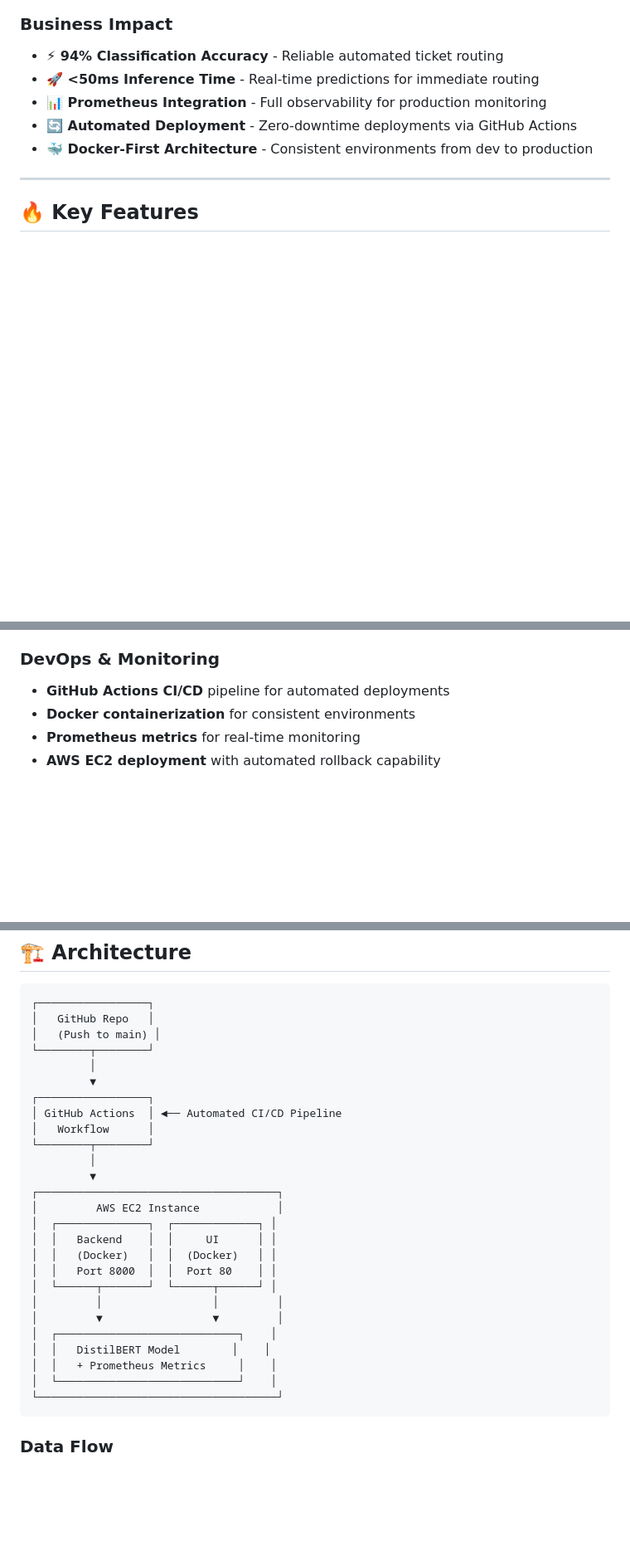
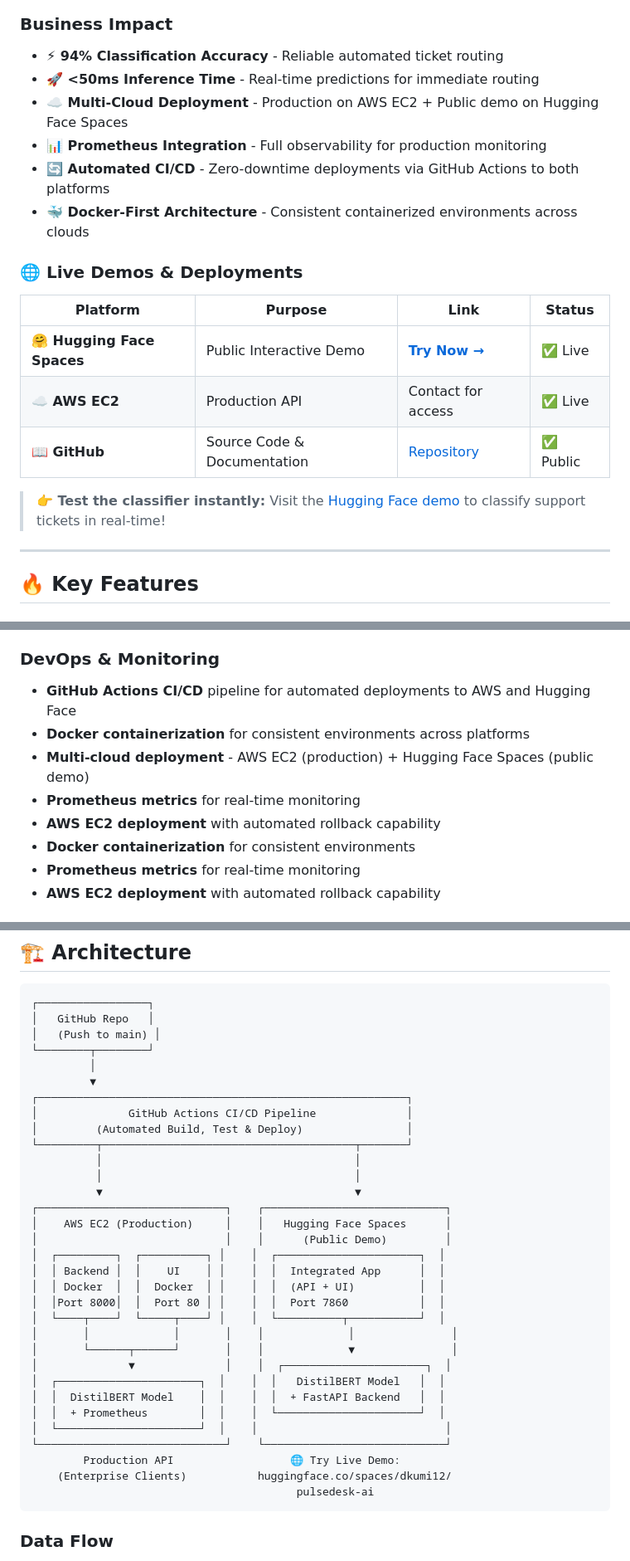
Before and after one commit to dkumi12/Customer-Support-Classifier-, a Markdown page: README.md, 3 parts joined by grey strips. Shown at 83% size. Rendered like a GitHub page; blank space fills up the shorter version.

Commit message:
docs: Add Hugging Face demo link and multi-cloud deployment details
- Add prominent Hugging Face Spaces live demo link with badge
- Create Live Demos & Deployments table for easy access
- Update architecture diagram to show dual deployment (AWS + HF)
- Emphasize multi-cloud deployment strategy in features
- Highlight cloud-agnostic Docker containerization approach

````diff
--- a/README.md
+++ b/README.md
@@ -37,9 +40,20 @@ PulseDesk AI is an intelligent customer support ticket classification system tha
 
 - **⚡ 94% Classification Accuracy** - Reliable automated ticket routing
 - **🚀 <50ms Inference Time** - Real-time predictions for immediate routing
+- **☁️ Multi-Cloud Deployment** - Production on AWS EC2 + Public demo on Hugging Face Spaces
 - **📊 Prometheus Integration** - Full observability for production monitoring
-- **🔄 Automated Deployment** - Zero-downtime deployments via GitHub Actions
-- **🐳 Docker-First Architecture** - Consistent environments from dev to production
+- **🔄 Automated CI/CD** - Zero-downtime deployments via GitHub Actions to both platforms
+- **🐳 Docker-First Architecture** - Consistent containerized environments across clouds
+
+### 🌐 Live Demos & Deployments
+
+| Platform | Purpose | Link | Status |
+|----------|---------|------|--------|
+| **🤗 Hugging Face Spaces** | Public Interactive Demo | **[Try Now →](https://huggingface.co/spaces/dkumi12/pulsedesk-ai)** | ✅ Live |
+| **☁️ AWS EC2** | Production API | Contact for access | ✅ Live |
+| **📖 GitHub** | Source Code & Documentation | [Repository](https://github.com/dkumi12/Customer-Support-Classifier-) | ✅ Public |
+
+> **👉 Test the classifier instantly:** Visit the [Hugging Face demo](https://huggingface.co/spaces/dkumi12/pulsedesk-ai) to classify support tickets in real-time!
 
 ---
 
@@ -58,7 +72,11 @@ PulseDesk AI is an intelligent customer support ticket classification system tha
 - **Health check endpoints** for load balancer integration
 
 ### DevOps & Monitoring
-- **GitHub Actions CI/CD** pipeline for automated deployments
+- **GitHub Actions CI/CD** pipeline for automated deployments to AWS and Hugging Face
+- **Docker containerization** for consistent environments across platforms
+- **Multi-cloud deployment** - AWS EC2 (production) + Hugging Face Spaces (public demo)
+- **Prometheus metrics** for real-time monitoring
+- **AWS EC2 deployment** with automated rollback capability
 - **Docker containerization** for consistent environments
 - **Prometheus metrics** for real-time monitoring
 - **AWS EC2 deployment** with automated rollback capability
@@ -79,26 +97,32 @@ PulseDesk AI is an intelligent customer support ticket classification system tha
 └────────┬────────┘
          │
          ▼
-┌─────────────────┐
-│ GitHub Actions  │ ◄── Automated CI/CD Pipeline
-│   Workflow      │
-└────────┬────────┘
-         │
-         ▼
-┌─────────────────────────────────────┐
-│         AWS EC2 Instance            │
-│  ┌──────────────┐  ┌─────────────┐ │
-│  │   Backend    │  │     UI      │ │
-│  │   (Docker)   │  │  (Docker)   │ │
-│  │   Port 8000  │  │  Port 80    │ │
-│  └──────┬───────┘  └──────┬──────┘ │
-│         │                 │         │
-│         ▼                 ▼         │
-│  ┌────────────────────────────┐    │
-│  │   DistilBERT Model        │    │
-│  │   + Prometheus Metrics     │    │
-│  └────────────────────────────┘    │
-└─────────────────────────────────────┘
+┌─────────────────────────────────────────────────────────┐
+│              GitHub Actions CI/CD Pipeline              │
+│         (Automated Build, Test & Deploy)                │
+└─────────┬───────────────────────────────────────┬───────┘
+          │                                       │
+          │                                       │
+          ▼                                       ▼
+┌─────────────────────────────┐    ┌────────────────────────────┐
+│    AWS EC2 (Production)     │    │   Hugging Face Spaces      │
+│                             │    │      (Public Demo)         │
+│  ┌─────────┐  ┌──────────┐ │    │  ┌──────────────────────┐  │
+│  │ Backend │  │    UI    │ │    │  │  Integrated App      │  │
+│  │ Docker  │  │  Docker  │ │    │  │  (API + UI)          │  │
+│  │Port 8000│  │  Port 80 │ │    │  │  Port 7860           │  │
+│  └────┬────┘  └─────┬────┘ │    │  └──────────┬───────────┘  │
+│       │             │       │    │             │               │
+│       └──────┬──────┘       │    │             ▼               │
+│              ▼              │    │  ┌──────────────────────┐  │
+│  ┌──────────────────────┐  │    │  │   DistilBERT Model   │  │
+│  │  DistilBERT Model    │  │    │  │  + FastAPI Backend   │  │
+│  │  + Prometheus        │  │    │  └──────────────────────┘  │
+│  └──────────────────────┘  │    │                             │
+└─────────────────────────────┘    └────────────────────────────┘
+        Production API                  🌐 Try Live Demo:
+    (Enterprise Clients)           huggingface.co/spaces/dkumi12/
+                                         pulsedesk-ai
 ```
 
 ### Data Flow
````
Also changed, not shown: other parts of README.md (+4 -1 lines).
